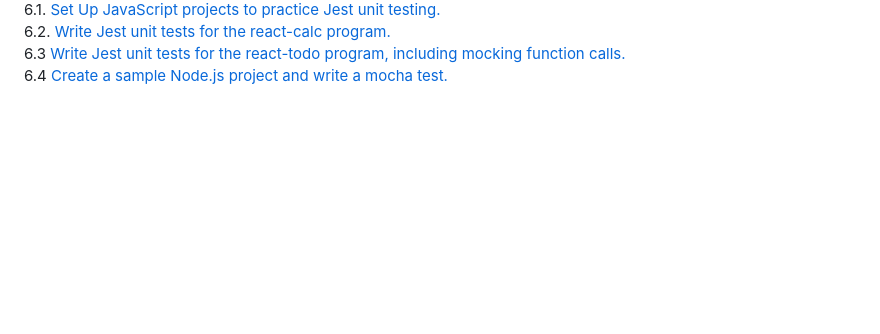
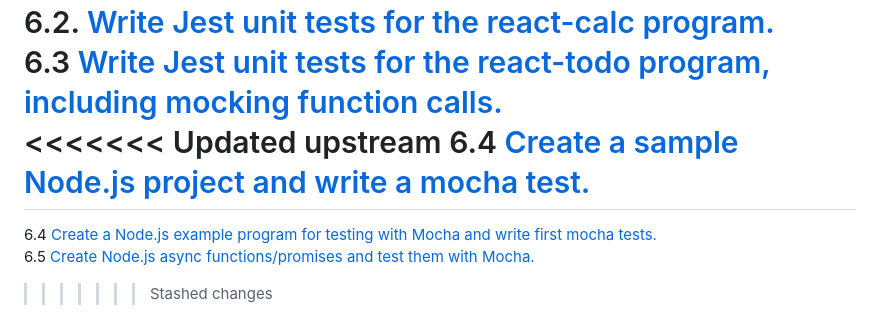
Before and after one commit to sjcswank/qa-course-work, a Markdown page: README.md, the part around the change. Rendered like a GitHub page; blank space fills up the shorter version.

Commit message:
updated README.md with assignments 6.4 and 6.5 testing with mocha.

```diff
--- a/README.md
+++ b/README.md
@@ -29,4 +29,9 @@ This course will cover the core concepts of JavaScript programming.
 6.1. [Set Up JavaScript projects to practice Jest unit testing.](https://github.com/sjcswank/qa-course-work/commit/9d8f78367066086db24588e5b78ed81c32fc07c7)\
 6.2. [Write Jest unit tests for the react-calc program.](https://github.com/sjcswank/react-calc/commit/e3fc51719e830360d6ac1e8d851a3fe1da0248f1)\
 6.3 [Write Jest unit tests for the react-todo program, including mocking function calls.](https://github.com/sjcswank/react-todo/pull/1/commits/c3ef07075c443385cf159025c14530f6de9fa9c0#diff-1133360bb31a84b44b8ba3594699908403d51883ab090c51914001e679004a5e)\
+<<<<<<< Updated upstream
 6.4 [Create a sample Node.js project and write a mocha test.](https://github.com/sjcswank/qa-course-work/pull/3/commits/e6bde12532155e1381b34ac8d274e2fa5ff335be)
+=======
+6.4 [Create a Node.js example program for testing with Mocha and write first mocha tests.](https://github.com/sjcswank/qa-course-work/commit/e6bde12532155e1381b34ac8d274e2fa5ff335be)\
+6.5 [Create Node.js async functions/promises and test them with Mocha.](https://github.com/sjcswank/qa-course-work/pull/4)
+>>>>>>> Stashed changes
```
